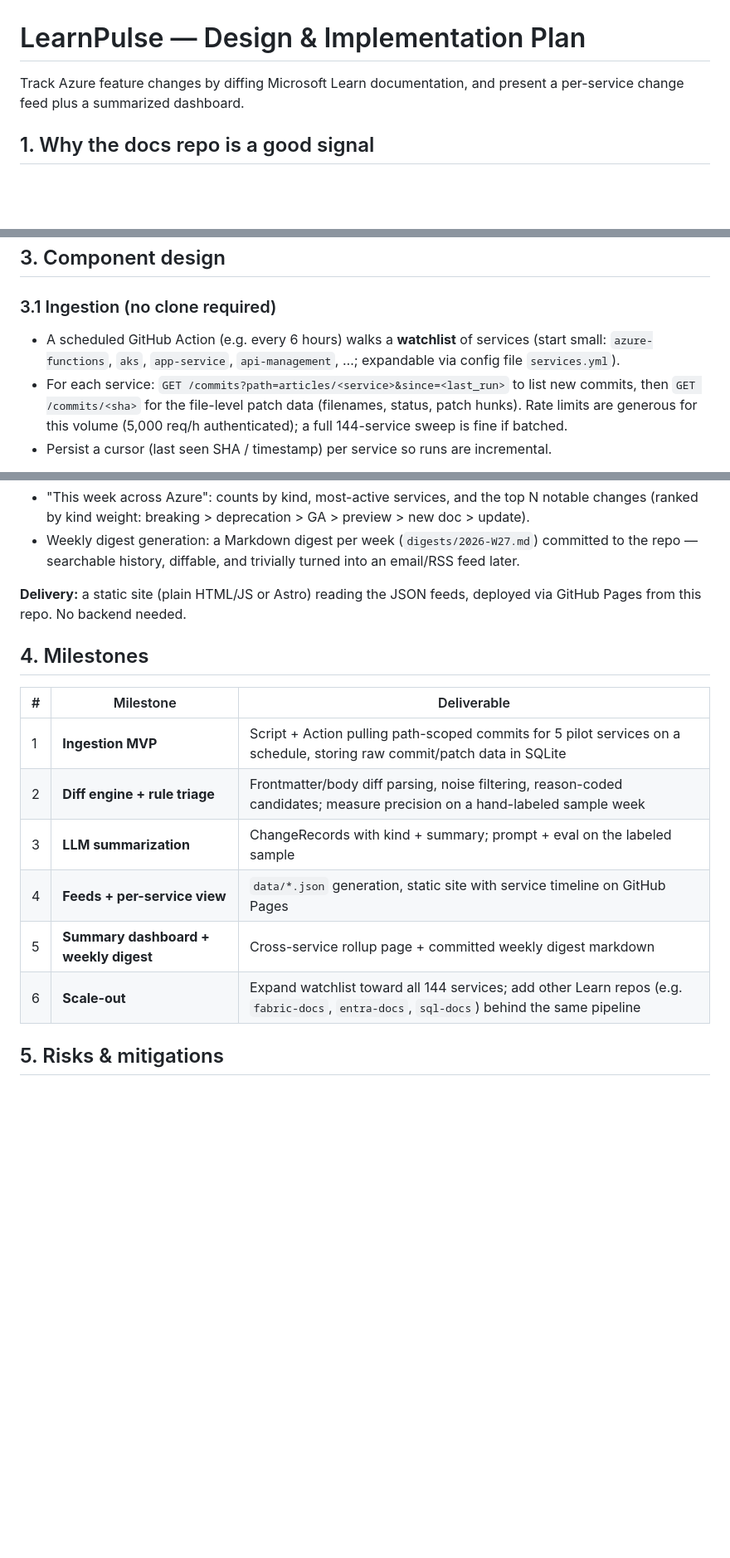
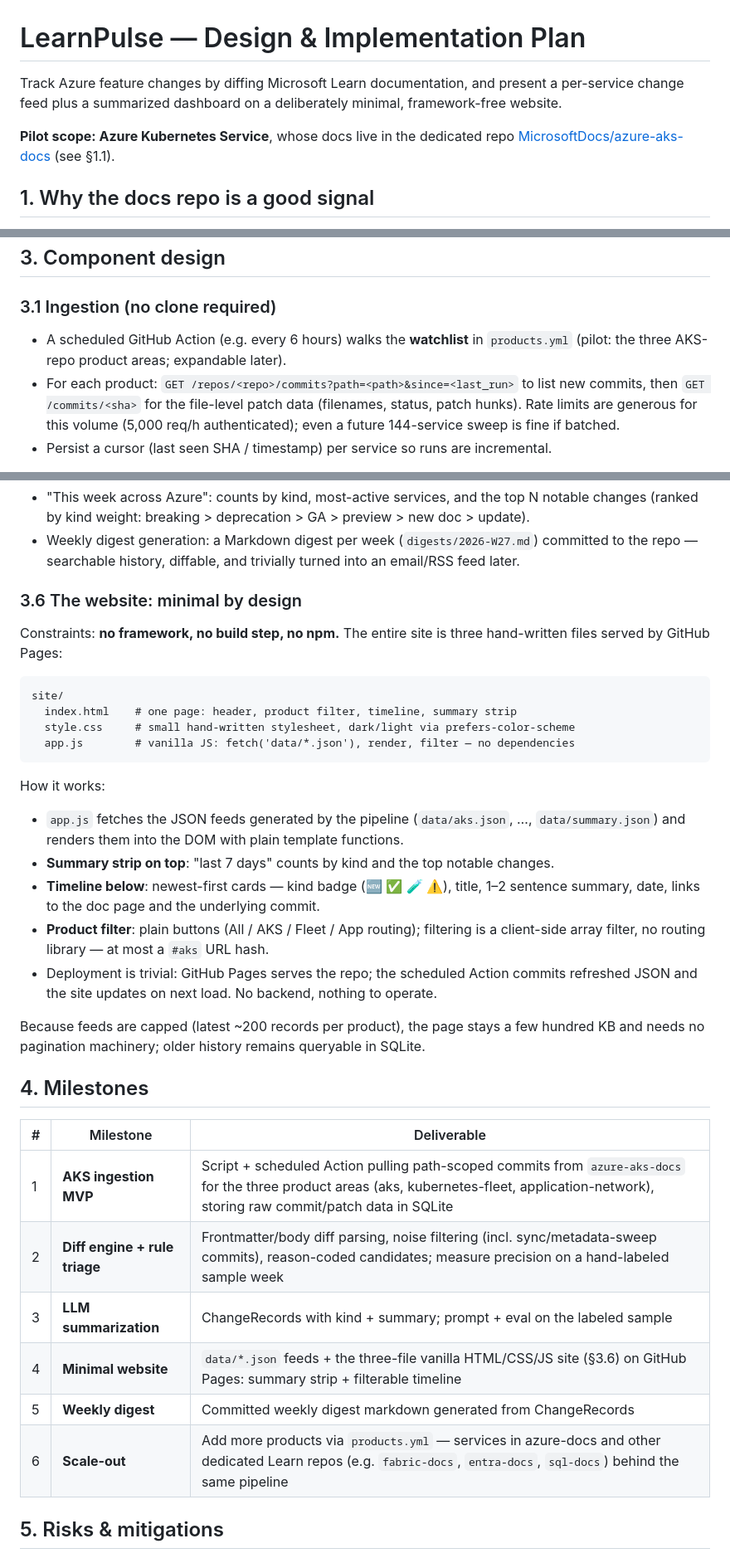
Before and after one commit to nthewara/LearnPulse, a Markdown page: PLAN.md, 3 parts joined by grey strips. Shown at 83% size. Rendered like a GitHub page; blank space fills up the shorter version.

Commit message:
Refocus plan: AKS pilot via azure-aks-docs repo, minimal framework-free website
Co-Authored-By: Claude Fable 5 <noreply@anthropic.com>

````diff
--- a/PLAN.md
+++ b/PLAN.md
@@ -1,7 +1,12 @@
 # LearnPulse — Design & Implementation Plan
 
 Track Azure feature changes by diffing Microsoft Learn documentation, and present a
-per-service change feed plus a summarized dashboard.
+per-service change feed plus a summarized dashboard on a deliberately minimal,
+framework-free website.
+
+**Pilot scope: Azure Kubernetes Service**, whose docs live in the dedicated repo
+[MicrosoftDocs/azure-aks-docs](https://github.com/MicrosoftDocs/azure-aks-docs)
+(see §1.1).
 
 ## 1. Why the docs repo is a good signal
 
@@ -53,13 +94,12 @@ dashboard to GitHub Pages. No servers to operate.
 
 ### 3.1 Ingestion (no clone required)
 
-- A scheduled GitHub Action (e.g. every 6 hours) walks a **watchlist** of services
-  (start small: `azure-functions`, `aks`, `app-service`, `api-management`, …;
-  expandable via config file `services.yml`).
-- For each service: `GET /commits?path=articles/<service>&since=<last_run>` to list
+- A scheduled GitHub Action (e.g. every 6 hours) walks the **watchlist** in
+  `products.yml` (pilot: the three AKS-repo product areas; expandable later).
+- For each product: `GET /repos/<repo>/commits?path=<path>&since=<last_run>` to list
   new commits, then `GET /commits/<sha>` for the file-level patch data (filenames,
   status, patch hunks). Rate limits are generous for this volume (5,000 req/h
-  authenticated); a full 144-service sweep is fine if batched.
+  authenticated); even a future 144-service sweep is fine if batched.
 - Persist a cursor (last seen SHA / timestamp) per service so runs are incremental.
 
 **Alternative considered:** shallow/sparse clone of azure-docs and `git log` locally.
@@ -134,19 +174,44 @@ summaries, and links to the underlying commit/doc page.
   (`digests/2026-W27.md`) committed to the repo — searchable history, diffable, and
   trivially turned into an email/RSS feed later.
 
-**Delivery:** a static site (plain HTML/JS or Astro) reading the JSON feeds, deployed
-via GitHub Pages from this repo. No backend needed.
+### 3.6 The website: minimal by design
+
+Constraints: **no framework, no build step, no npm.** The entire site is three
+hand-written files served by GitHub Pages:
+
+```
+site/
+  index.html    # one page: header, product filter, timeline, summary strip
+  style.css     # small hand-written stylesheet, dark/light via prefers-color-scheme
+  app.js        # vanilla JS: fetch('data/*.json'), render, filter — no dependencies
+```
+
+How it works:
+
+- `app.js` fetches the JSON feeds generated by the pipeline (`data/aks.json`, …,
+  `data/summary.json`) and renders them into the DOM with plain template functions.
+- **Summary strip on top**: "last 7 days" counts by kind and the top notable changes.
+- **Timeline below**: newest-first cards — kind badge (🆕 ✅ 🧪 ⚠️), title, 1–2
+  sentence summary, date, links to the doc page and the underlying commit.
+- **Product filter**: plain buttons (All / AKS / Fleet / App routing); filtering is a
+  client-side array filter, no routing library — at most a `#aks` URL hash.
+- Deployment is trivial: GitHub Pages serves the repo; the scheduled Action commits
+  refreshed JSON and the site updates on next load. No backend, nothing to operate.
+
+Because feeds are capped (latest ~200 records per product), the page stays a few
+hundred KB and needs no pagination machinery; older history remains queryable in
+SQLite.
 
 ## 4. Milestones
 
 | # | Milestone | Deliverable |
 |---|-----------|-------------|
-| 1 | **Ingestion MVP** | Script + Action pulling path-scoped commits for 5 pilot services on a schedule, storing raw commit/patch data in SQLite |
-| 2 | **Diff engine + rule triage** | Frontmatter/body diff parsing, noise filtering, reason-coded candidates; measure precision on a hand-labeled sample week |
+| 1 | **AKS ingestion MVP** | Script + scheduled Action pulling path-scoped commits from `azure-aks-docs` for the three product areas (aks, kubernetes-fleet, application-network), storing raw commit/patch data in SQLite |
+| 2 | **Diff engine + rule triage** | Frontmatter/body diff parsing, noise filtering (incl. sync/metadata-sweep commits), reason-coded candidates; measure precision on a hand-labeled sample week |
 | 3 | **LLM summarization** | ChangeRecords with kind + summary; prompt + eval on the labeled sample |
-| 4 | **Feeds + per-service view** | `data/*.json` generation, static site with service timeline on GitHub Pages |
-| 5 | **Summary dashboard + weekly digest** | Cross-service rollup page + committed weekly digest markdown |
-| 6 | **Scale-out** | Expand watchlist toward all 144 services; add other Learn repos (e.g. `fabric-docs`, `entra-docs`, `sql-docs`) behind the same pipeline |
+| 4 | **Minimal website** | `data/*.json` feeds + the three-file vanilla HTML/CSS/JS site (§3.6) on GitHub Pages: summary strip + filterable timeline |
+| 5 | **Weekly digest** | Committed weekly digest markdown generated from ChangeRecords |
+| 6 | **Scale-out** | Add more products via `products.yml` — services in azure-docs and other dedicated Learn repos (e.g. `fabric-docs`, `entra-docs`, `sql-docs`) behind the same pipeline |
 
 ## 5. Risks & mitigations
 
````
Also changed, not shown: other parts of PLAN.md (+39 -2 lines).
